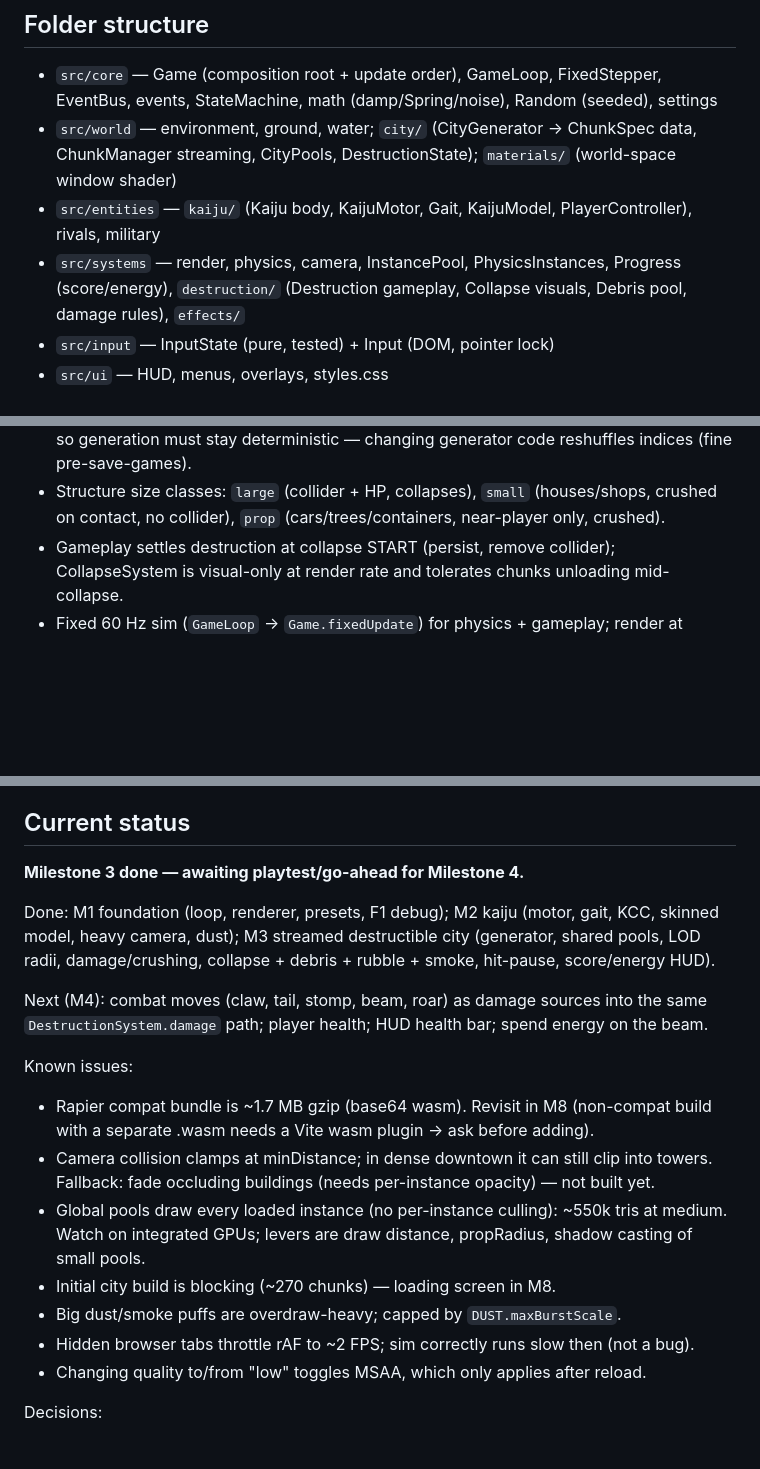
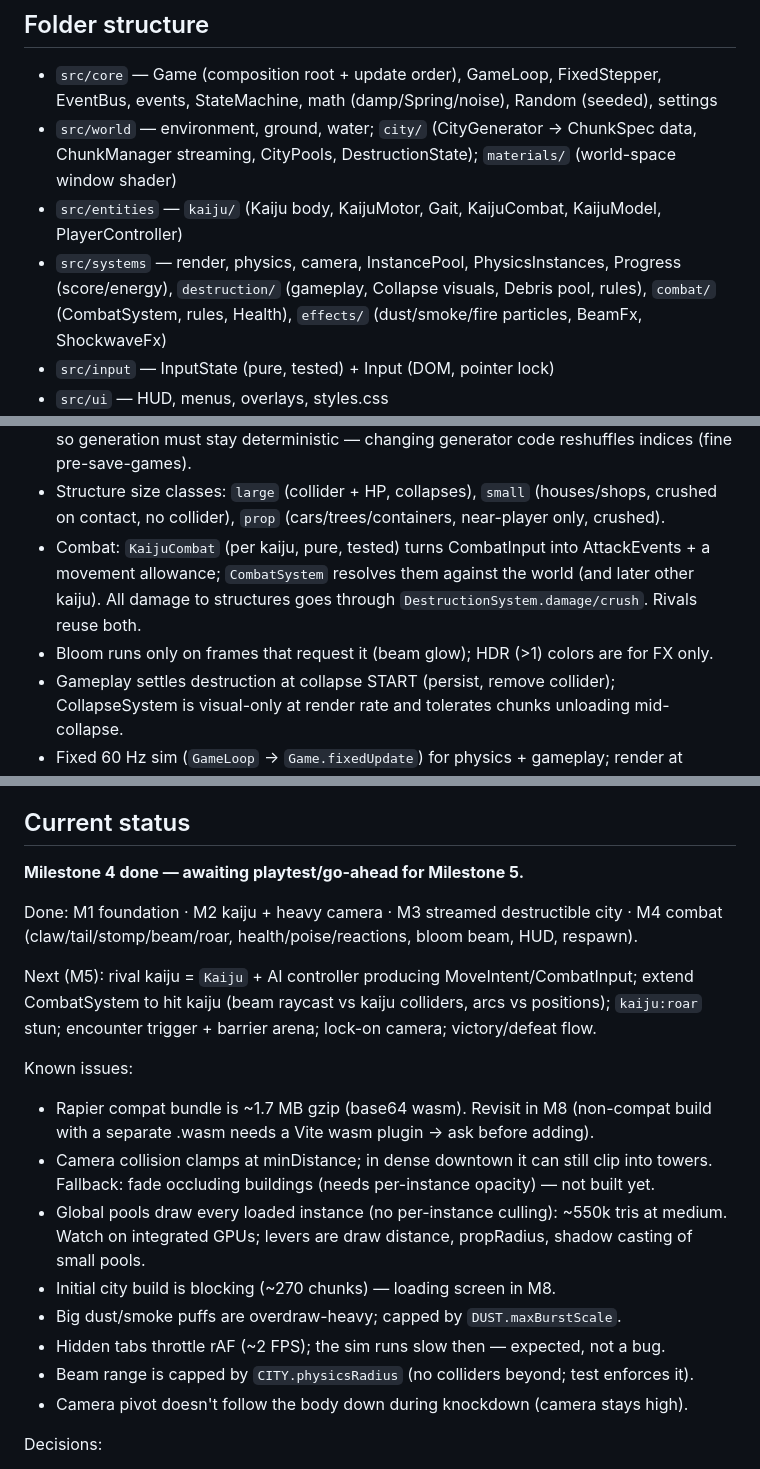
Before and after one commit to cdw-codes/titans-unleashed, a Markdown page: CLAUDE.md, 3 parts joined by grey strips. Rendered like a GitHub page; blank space fills up the shorter version.

Commit message:
Update CLAUDE.md for Milestone 4
Co-Authored-By: Claude Opus 5.5 <noreply@anthropic.com>

```diff
--- a/CLAUDE.md
+++ b/CLAUDE.md
@@ -42,9 +42,10 @@ lil-gui (dev-only, dynamic import). Commands: `npm run dev | build | test | type
   StateMachine, math (damp/Spring/noise), Random (seeded), settings
 - `src/world` — environment, ground, water; `city/` (CityGenerator → ChunkSpec data, ChunkManager
   streaming, CityPools, DestructionState); `materials/` (world-space window shader)
-- `src/entities` — `kaiju/` (Kaiju body, KaijuMotor, Gait, KaijuModel, PlayerController), rivals, military
+- `src/entities` — `kaiju/` (Kaiju body, KaijuMotor, Gait, KaijuCombat, KaijuModel, PlayerController)
 - `src/systems` — render, physics, camera, InstancePool, PhysicsInstances, Progress (score/energy),
-  `destruction/` (Destruction gameplay, Collapse visuals, Debris pool, damage rules), `effects/`
+  `destruction/` (gameplay, Collapse visuals, Debris pool, rules), `combat/` (CombatSystem, rules,
+  Health), `effects/` (dust/smoke/fire particles, BeamFx, ShockwaveFx)
 - `src/input` — InputState (pure, tested) + Input (DOM, pointer lock)
 - `src/ui` — HUD, menus, overlays, styles.css
 - `src/config` — ALL tunable values, typed (sim, quality, camera, input, environment, world, …)
@@ -68,6 +69,10 @@ lil-gui (dev-only, dynamic import). Commands: `npm run dev | build | test | type
   stay deterministic — changing generator code reshuffles indices (fine pre-save-games).
 - Structure size classes: `large` (collider + HP, collapses), `small` (houses/shops, crushed on
   contact, no collider), `prop` (cars/trees/containers, near-player only, crushed).
+- Combat: `KaijuCombat` (per kaiju, pure, tested) turns CombatInput into AttackEvents + a
+  movement allowance; `CombatSystem` resolves them against the world (and later other kaiju).
+  All damage to structures goes through `DestructionSystem.damage/crush`. Rivals reuse both.
+- Bloom runs only on frames that request it (beam glow); HDR (>1) colors are for FX only.
 - Gameplay settles destruction at collapse START (persist, remove collider); CollapseSystem is
   visual-only at render rate and tolerates chunks unloading mid-collapse.
 - Fixed 60 Hz sim (`GameLoop` → `Game.fixedUpdate`) for physics + gameplay; render at display
@@ -113,14 +118,14 @@ hold E charge beam / release fire · R roar · Q or MMB lock-on · F1 debug.
 8. Perf + ship — profiling per preset, loading screen, key remapping, prod build, static-host deploy
 
 ## Current status
-**Milestone 3 done — awaiting playtest/go-ahead for Milestone 4.**
+**Milestone 4 done — awaiting playtest/go-ahead for Milestone 5.**
 
-Done: M1 foundation (loop, renderer, presets, F1 debug); M2 kaiju (motor, gait, KCC, skinned
-model, heavy camera, dust); M3 streamed destructible city (generator, shared pools, LOD radii,
-damage/crushing, collapse + debris + rubble + smoke, hit-pause, score/energy HUD).
+Done: M1 foundation · M2 kaiju + heavy camera · M3 streamed destructible city · M4 combat
+(claw/tail/stomp/beam/roar, health/poise/reactions, bloom beam, HUD, respawn).
 
-Next (M4): combat moves (claw, tail, stomp, beam, roar) as damage sources into the same
-`DestructionSystem.damage` path; player health; HUD health bar; spend energy on the beam.
+Next (M5): rival kaiju = `Kaiju` + AI controller producing MoveIntent/CombatInput; extend
+CombatSystem to hit kaiju (beam raycast vs kaiju colliders, arcs vs positions); `kaiju:roar`
+stun; encounter trigger + barrier arena; lock-on camera; victory/defeat flow.
 
 Known issues:
 - Rapier compat bundle is ~1.7 MB gzip (base64 wasm). Revisit in M8 (non-compat build
@@ -131,8 +136,9 @@ Known issues:
   Watch on integrated GPUs; levers are draw distance, propRadius, shadow casting of small pools.
 - Initial city build is blocking (~270 chunks) — loading screen in M8.
 - Big dust/smoke puffs are overdraw-heavy; capped by `DUST.maxBurstScale`.
-- Hidden browser tabs throttle rAF to ~2 FPS; sim correctly runs slow then (not a bug).
-- Changing quality to/from "low" toggles MSAA, which only applies after reload.
+- Hidden tabs throttle rAF (~2 FPS); the sim runs slow then — expected, not a bug.
+- Beam range is capped by `CITY.physicsRadius` (no colliders beyond; test enforces it).
+- Camera pivot doesn't follow the body down during knockdown (camera stays high).
 
 Decisions:
 - 1 unit = 1 m; kaiju ≈ 100 m; real gravity for heavy-feeling debris.
```
